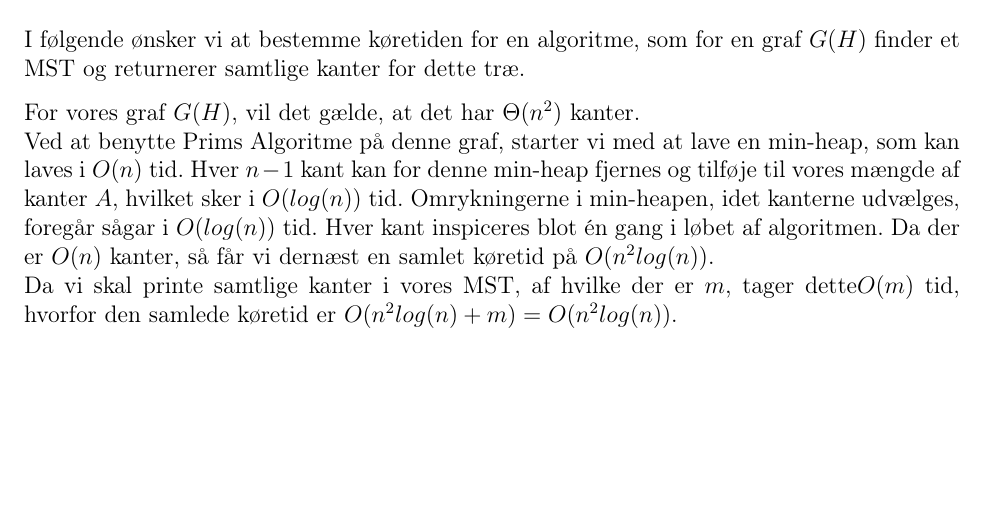
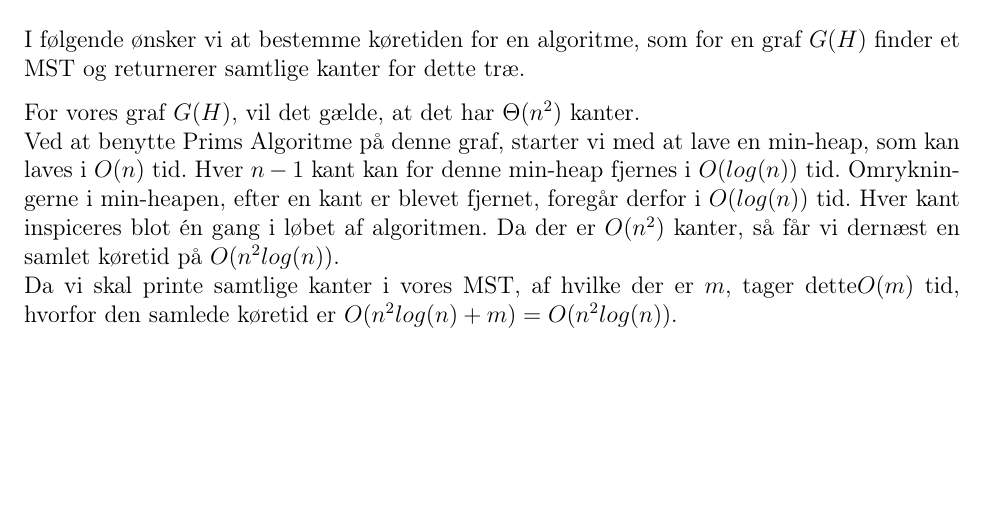
Before and after one commit to Snapzie/AD, a LaTeX document (A5/LaTex/master.tex, which reads A5/LaTex/Tasks/Task3.tex): part of page 2 of 2, cut so that both start at the same text. Compiled offline with pdfLaTeX.

Commit message:
Changes made to task 3

```diff
--- a/A5/LaTex/Tasks/Task3.tex
+++ b/A5/LaTex/Tasks/Task3.tex
@@ -2,6 +2,6 @@
 I følgende ønsker vi at bestemme køretiden for en algoritme, som for en graf $G(H)$ finder et MST og returnerer samtlige kanter for dette træ.
 
 For vores graf $G(H)$, vil det gælde, at det har $\Theta(n^2)$ kanter.\\
-Ved at benytte Prims Algoritme på denne graf, starter vi med at lave en min-heap, som kan laves i $O(n)$ tid. Hver $n-1$ kant kan for denne min-heap fjernes og tilføje til vores mængde af kanter $A$, hvilket sker i $O(log(n))$ tid. Omrykningerne i min-heapen, idet kanterne udvælges, foregår sågar i $O(log(n))$ tid.
-Hver kant inspiceres blot én gang i løbet af algoritmen. Da der er $O(n)$ kanter, så får vi dernæst en samlet køretid på $O(n^2log(n))$.\\
+Ved at benytte Prims Algoritme på denne graf, starter vi med at lave en min-heap, som kan laves i $O(n)$ tid. Hver $n-1$ kant kan for denne min-heap fjernes i $O(log(n))$ tid. Omrykningerne i min-heapen, efter en kant er blevet fjernet, foregår derfor i $O(log(n))$ tid.
+Hver kant inspiceres blot én gang i løbet af algoritmen. Da der er $O(n^2)$ kanter, så får vi dernæst en samlet køretid på $O(n^2log(n))$.\\
 Da vi skal printe samtlige kanter i vores MST, af hvilke der er $m$, tager dette$O(m)$ tid, hvorfor den samlede køretid er $O(n^2log(n) + m) = O(n^2log(n))$.
```
